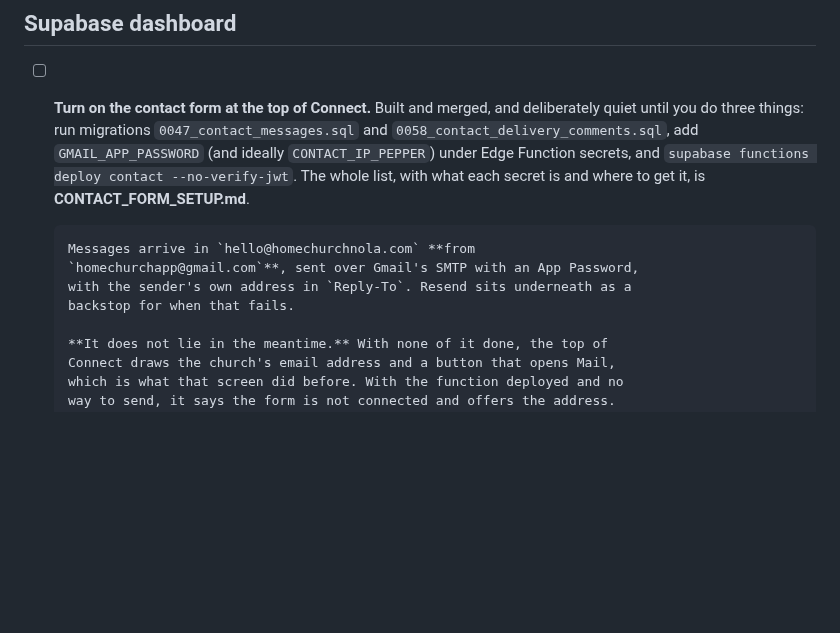
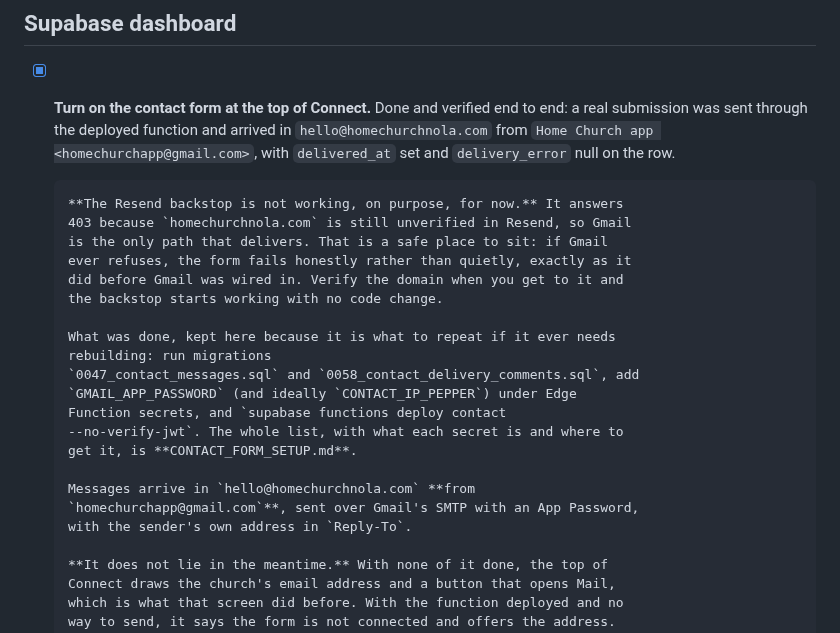
Before and after one commit to pgrooves/home-church, a Markdown page: LAUNCH_TODO.md, the part around the change. Drawn GitHub-style; blank space fills up the shorter version.

Commit message:
Mark the contact form done, and say what the backstop is doing
Verified end to end against the deployed function: a real submission
arrived in hello@homechurchnola.com from
Home Church app <homechurchapp@gmail.com>, delivered_at set and
delivery_error null, which is the Gmail path rather than the backstop
(the backstop sets both).

The Resend backstop still answers 403 because homechurchnola.com is not
verified there yet, so Gmail is currently the only path that delivers.
Written down rather than left to be rediscovered, because a backstop
nobody knows is dead is worse than no backstop: if Gmail refuses, the
form now fails honestly and offers the mailto, which is what it did
before any of this. Verifying the domain turns the backstop on with no
code change.

Co-Authored-By: Claude Opus 5 <noreply@anthropic.com>
Claude-Session: https://claude.ai/code/session_014VUW5vYpeKtntdmLBhx9UH

```diff
--- a/LAUNCH_TODO.md
+++ b/LAUNCH_TODO.md
@@ -474,8 +474,21 @@ above, under Before submission.)*
 
 ## Supabase dashboard
 
-- [ ] **Turn on the contact form at the top of Connect.** Built and merged,
-      and deliberately quiet until you do three things: run migrations
+- [x] **Turn on the contact form at the top of Connect.** Done and verified
+      end to end: a real submission was sent through the deployed function and
+      arrived in `hello@homechurchnola.com` from
+      `Home Church app <homechurchapp@gmail.com>`, with `delivered_at` set and
+      `delivery_error` null on the row.
+
+      **The Resend backstop is not working, on purpose, for now.** It answers
+      403 because `homechurchnola.com` is still unverified in Resend, so Gmail
+      is the only path that delivers. That is a safe place to sit: if Gmail
+      ever refuses, the form fails honestly rather than quietly, exactly as it
+      did before Gmail was wired in. Verify the domain when you get to it and
+      the backstop starts working with no code change.
+
+      What was done, kept here because it is what to repeat if it ever needs
+      rebuilding: run migrations
       `0047_contact_messages.sql` and `0058_contact_delivery_comments.sql`, add
       `GMAIL_APP_PASSWORD` (and ideally `CONTACT_IP_PEPPER`) under Edge
       Function secrets, and `supabase functions deploy contact
@@ -484,8 +497,7 @@ above, under Before submission.)*
 
       Messages arrive in `hello@homechurchnola.com` **from
       `homechurchapp@gmail.com`**, sent over Gmail's SMTP with an App Password,
-      with the sender's own address in `Reply-To`. Resend sits underneath as a
-      backstop for when that fails.
+      with the sender's own address in `Reply-To`.
 
       **It does not lie in the meantime.** With none of it done, the top of
       Connect draws the church's email address and a button that opens Mail,
```
